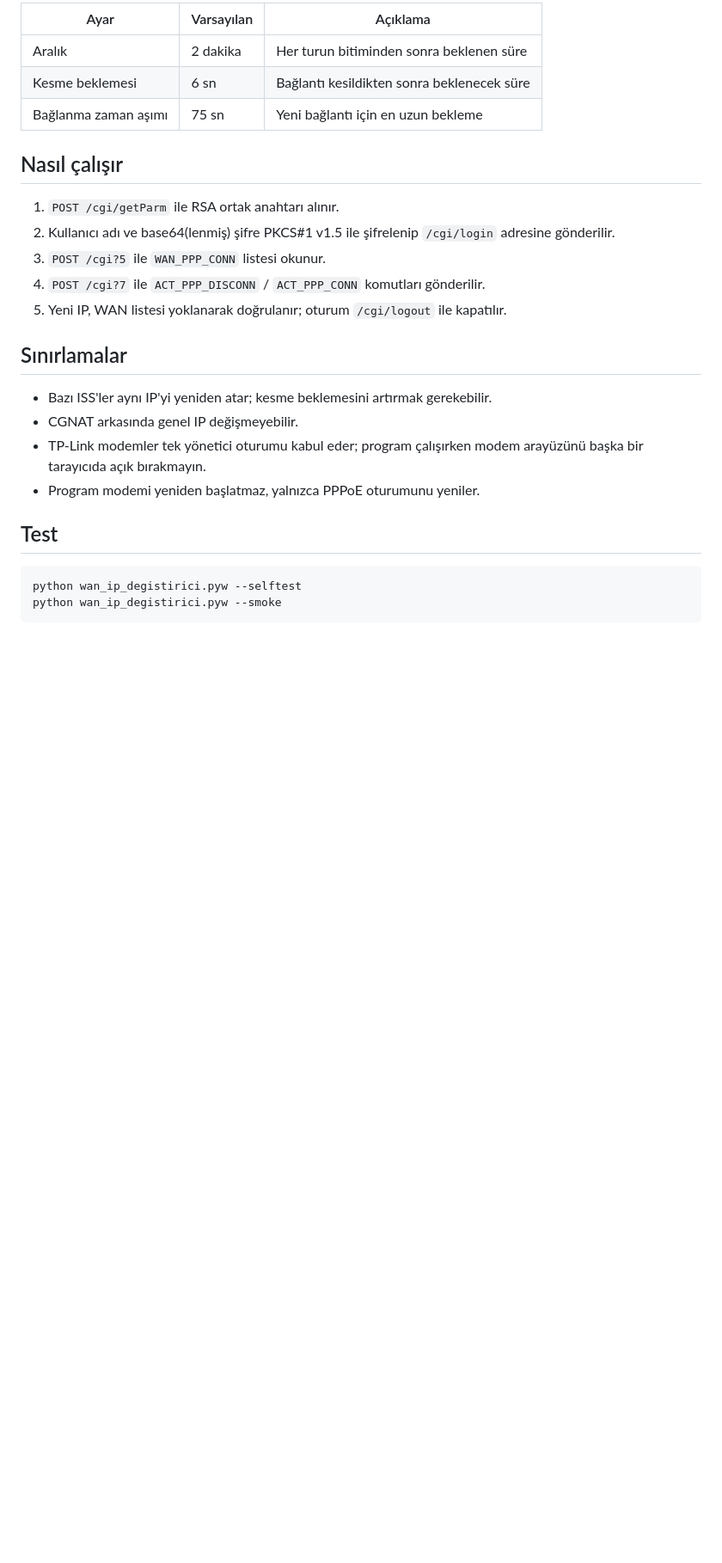
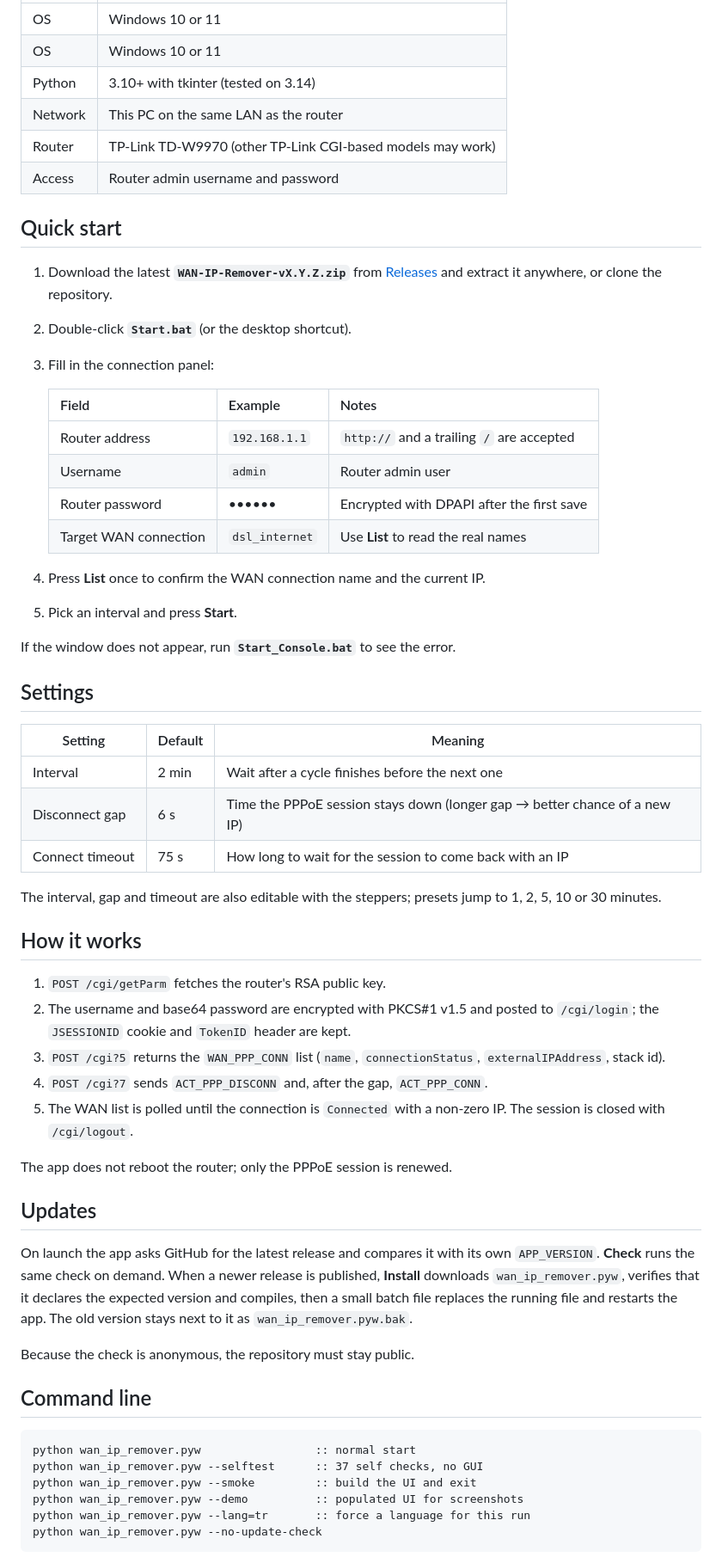
Before and after one commit to umitsTASCI/wan-ip-remover, a Markdown page: README.md, the part around one of its changes. Shown at 86% size. Drawn GitHub-style; blank space fills up the shorter version.

````diff
--- a/README.md
+++ b/README.md
@@ -39,31 +39,76 @@ Ayrıntılı kurulum ve sorun giderme: [OKUBENI.txt](OKUBENI.txt).
 
-| Ayar | Varsayılan | Açıklama |
+| | |
+|---|---|
+| OS | Windows 10 or 11 |
+| OS | Windows 10 or 11 |
+| Python | 3.10+ with tkinter (tested on 3.14) |
+| Network | This PC on the same LAN as the router |
+| Router | TP-Link TD-W9970 (other TP-Link CGI-based models may work) |
+| Access | Router admin username and password |
+
+## Quick start
+
+1. Download the latest **`WAN-IP-Remover-vX.Y.Z.zip`** from
+   [Releases](https://github.com/umitsTASCI/wan-ip-remover/releases) and extract it
+   anywhere, or clone the repository.
+2. Double-click **`Start.bat`** (or the desktop shortcut).
+3. Fill in the connection panel:
+
+   | Field | Example | Notes |
+   |---|---|---|
+   | Router address | `192.168.1.1` | `http://` and a trailing `/` are accepted |
+   | Username | `admin` | Router admin user |
+   | Router password | •••••• | Encrypted with DPAPI after the first save |
+   | Target WAN connection | `dsl_internet` | Use **List** to read the real names |
+
+4. Press **List** once to confirm the WAN connection name and the current IP.
+5. Pick an interval and press **Start**.
+
+If the window does not appear, run **`Start_Console.bat`** to see the error.
+
+## Settings
+
+| Setting | Default | Meaning |
 |---|---|---|
-| Aralık | 2 dakika | Her turun bitiminden sonra beklenen süre |
-| Kesme beklemesi | 6 sn | Bağlantı kesildikten sonra beklenecek süre |
-| Bağlanma zaman aşımı | 75 sn | Yeni bağlantı için en uzun bekleme |
+| Interval | 2 min | Wait after a cycle finishes before the next one |
+| Disconnect gap | 6 s | Time the PPPoE session stays down (longer gap → better chance of a new IP) |
+| Connect timeout | 75 s | How long to wait for the session to come back with an IP |
 
-## Nasıl çalışır
+The interval, gap and timeout are also editable with the steppers; presets jump
+to 1, 2, 5, 10 or 30 minutes.
 
-1. `POST /cgi/getParm` ile RSA ortak anahtarı alınır.
-2. Kullanıcı adı ve base64(lenmiş) şifre PKCS#1 v1.5 ile şifrelenip
-   `/cgi/login` adresine gönderilir.
-3. `POST /cgi?5` ile `WAN_PPP_CONN` listesi okunur.
-4. `POST /cgi?7` ile `ACT_PPP_DISCONN` / `ACT_PPP_CONN` komutları gönderilir.
-5. Yeni IP, WAN listesi yoklanarak doğrulanır; oturum `/cgi/logout` ile kapatılır.
+## How it works
 
-## Sınırlamalar
+1. `POST /cgi/getParm` fetches the router's RSA public key.
+2. The username and base64 password are encrypted with PKCS#1 v1.5 and posted to
+   `/cgi/login`; the `JSESSIONID` cookie and `TokenID` header are kept.
+3. `POST /cgi?5` returns the `WAN_PPP_CONN` list (`name`, `connectionStatus`,
+   `externalIPAddress`, stack id).
+4. `POST /cgi?7` sends `ACT_PPP_DISCONN` and, after the gap, `ACT_PPP_CONN`.
+5. The WAN list is polled until the connection is `Connected` with a non-zero IP.
+   The session is closed with `/cgi/logout`.
 
-- Bazı ISS'ler aynı IP'yi yeniden atar; kesme beklemesini artırmak gerekebilir.
-- CGNAT arkasında genel IP değişmeyebilir.
-- TP-Link modemler tek yönetici oturumu kabul eder; program çalışırken modem
-  arayüzünü başka bir tarayıcıda açık bırakmayın.
-- Program modemi yeniden başlatmaz, yalnızca PPPoE oturumunu yeniler.
+The app does not reboot the router; only the PPPoE session is renewed.
 
-## Test
+## Updates
 
-```bash
-python wan_ip_degistirici.pyw --selftest
-python wan_ip_degistirici.pyw --smoke
+On launch the app asks GitHub for the latest release and compares it with its own
+`APP_VERSION`. **Check** runs the same check on demand. When a newer release is
+published, **Install** downloads `wan_ip_remover.pyw`, verifies that it declares
+the expected version and compiles, then a small batch file replaces the running
+file and restarts the app. The old version stays next to it as
+`wan_ip_remover.pyw.bak`.
+
+Because the check is anonymous, the repository must stay public.
+
+## Command line
+
+```bat
+python wan_ip_remover.pyw                 :: normal start
+python wan_ip_remover.pyw --selftest      :: 37 self checks, no GUI
+python wan_ip_remover.pyw --smoke         :: build the UI and exit
+python wan_ip_remover.pyw --demo          :: populated UI for screenshots
+python wan_ip_remover.pyw --lang=tr       :: force a language for this run
+python wan_ip_remover.pyw --no-update-check
 ```
 
````
Also changed, not shown: other parts of README.md (+50 -29 lines), docs/screenshot-tr.png (added), docs/screenshot.png (added), 9 other files.
